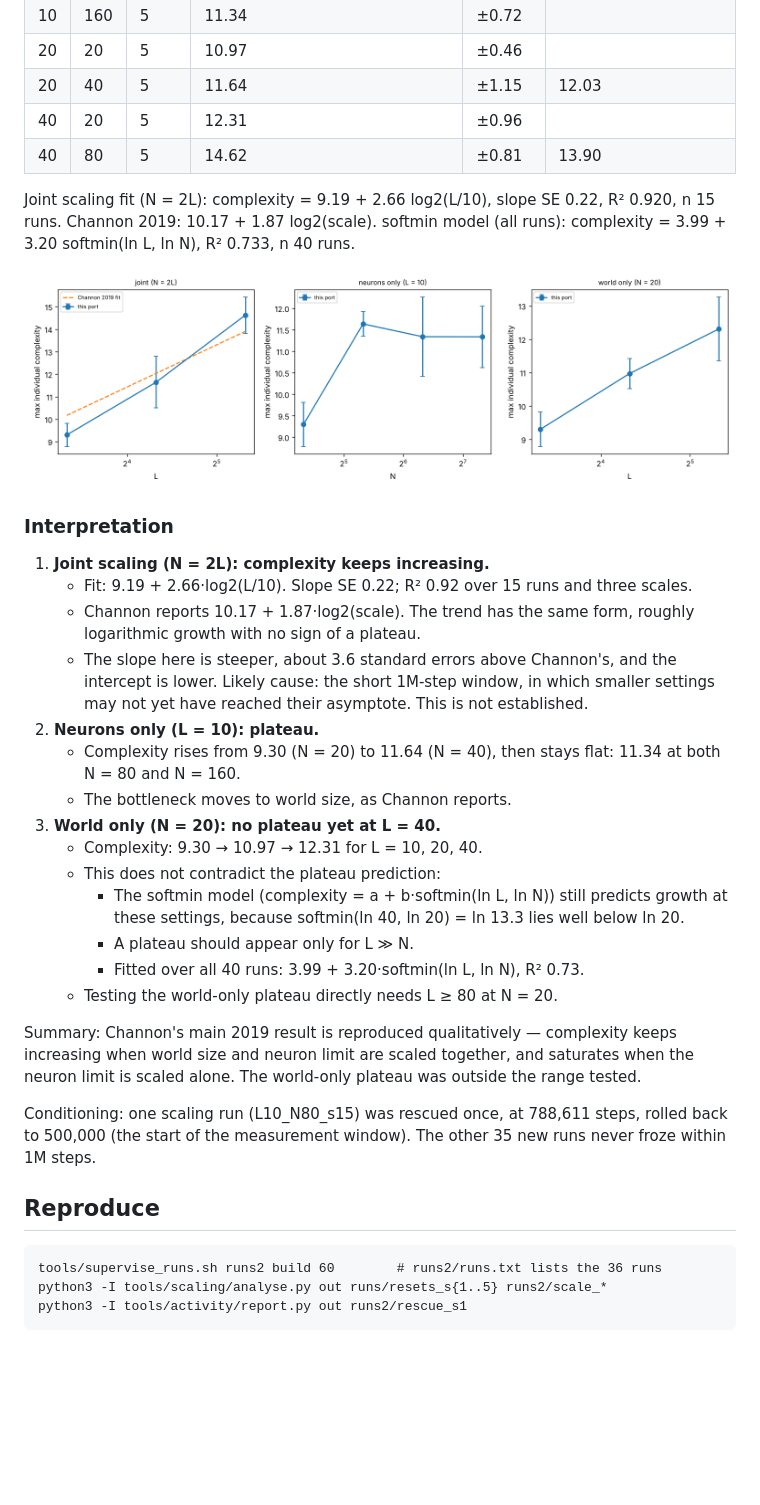
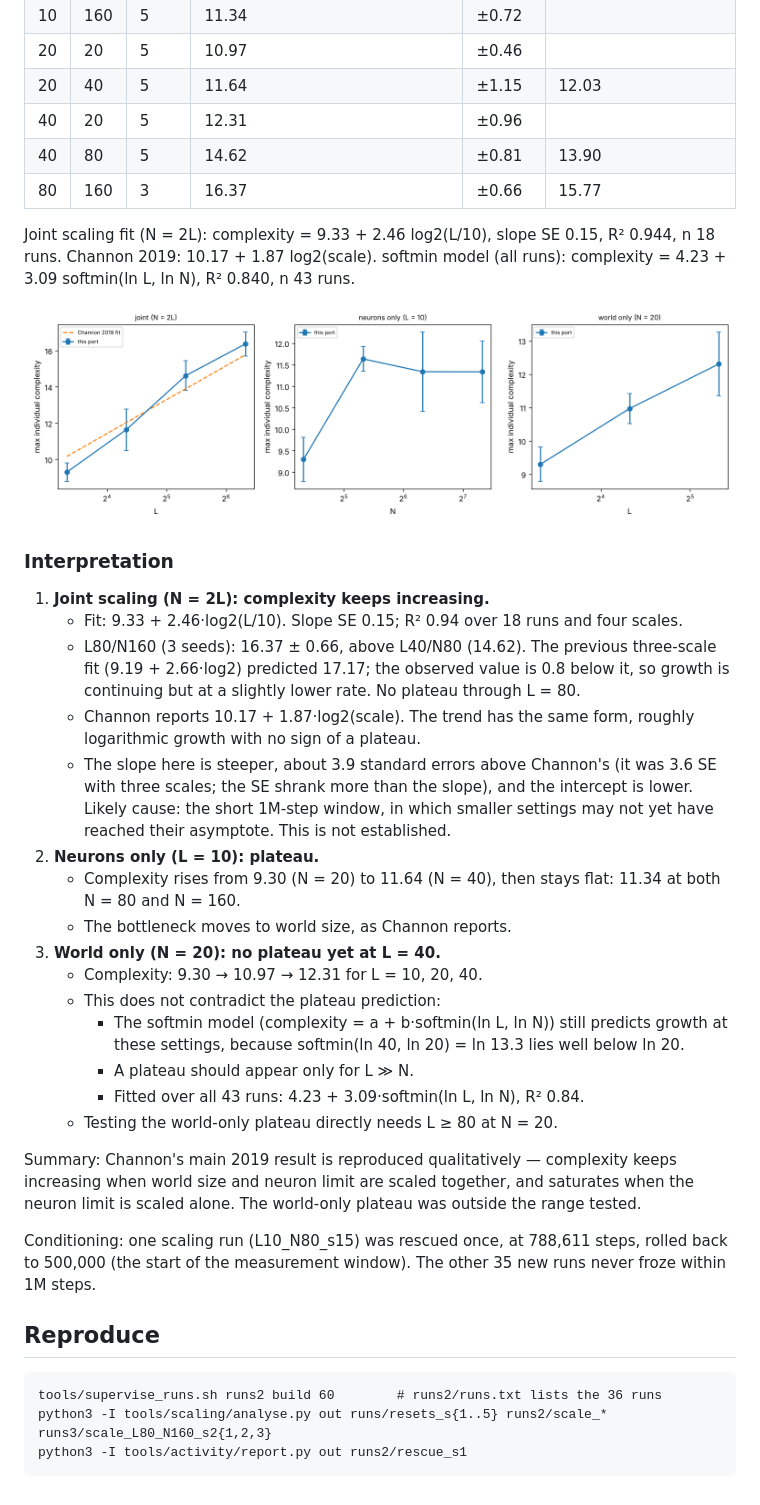
Before and after one commit to IlumCI/OEE-one, a Markdown page: docs/SCALING.md, the part around one of its changes. Drawn GitHub-style; pictures changed too: docs/results/scaling/scaling.png; blank space fills up the shorter version.

Commit message:
Scaling: add L80/N160 joint row (16.37, 3 seeds); joint fit 9.33+2.46 log2, R2 0.94

````diff
--- a/docs/SCALING.md
+++ b/docs/SCALING.md
@@ -97,18 +98,23 @@ All 40 runs (36 new, plus the five (20, 20) M1 runs), window 0.5M-1M steps.
 | 20 | 40 | 5 | 11.64 | ±1.15 | 12.03 |
 | 40 | 20 | 5 | 12.31 | ±0.96 |  |
 | 40 | 80 | 5 | 14.62 | ±0.81 | 13.90 |
+| 80 | 160 | 3 | 16.37 | ±0.66 | 15.77 |
 
-Joint scaling fit (N = 2L): complexity = 9.19 + 2.66 log2(L/10), slope SE 0.22, R² 0.920, n 15 runs. Channon 2019: 10.17 + 1.87 log2(scale).
-softmin model (all runs): complexity = 3.99 + 3.20 softmin(ln L, ln N), R² 0.733, n 40 runs.
+Joint scaling fit (N = 2L): complexity = 9.33 + 2.46 log2(L/10), slope SE 0.15, R² 0.944, n 18 runs. Channon 2019: 10.17 + 1.87 log2(scale).
+softmin model (all runs): complexity = 4.23 + 3.09 softmin(ln L, ln N), R² 0.840, n 43 runs.
 
 ![scaling](results/scaling/scaling.png)
 
 ### Interpretation
 1. **Joint scaling (N = 2L): complexity keeps increasing.**
-   - Fit: 9.19 + 2.66·log2(L/10). Slope SE 0.22; R² 0.92 over 15 runs and three scales.
+   - Fit: 9.33 + 2.46·log2(L/10). Slope SE 0.15; R² 0.94 over 18 runs and four scales.
+   - L80/N160 (3 seeds): 16.37 ± 0.66, above L40/N80 (14.62). The previous three-scale fit
+     (9.19 + 2.66·log2) predicted 17.17; the observed value is 0.8 below it, so growth is
+     continuing but at a slightly lower rate. No plateau through L = 80.
    - Channon reports 10.17 + 1.87·log2(scale). The trend has the same form, roughly
      logarithmic growth with no sign of a plateau.
-   - The slope here is steeper, about 3.6 standard errors above Channon's, and the
+   - The slope here is steeper, about 3.9 standard errors above Channon's (it was 3.6 SE
+     with three scales; the SE shrank more than the slope), and the
      intercept is lower. Likely cause: the short 1M-step window, in which smaller
      settings may not yet have reached their asymptote. This is not established.
 2. **Neurons only (L = 10): plateau.**
@@ -121,7 +127,7 @@ softmin model (all runs): complexity = 3.99 + 3.20 softmin(ln L, ln N), R² 0.73
      - The softmin model (complexity = a + b·softmin(ln L, ln N)) still predicts growth
        at these settings, because softmin(ln 40, ln 20) = ln 13.3 lies well below ln 20.
      - A plateau should appear only for L ≫ N.
-     - Fitted over all 40 runs: 3.99 + 3.20·softmin(ln L, ln N), R² 0.73.
+     - Fitted over all 43 runs: 4.23 + 3.09·softmin(ln L, ln N), R² 0.84.
    - Testing the world-only plateau directly needs L ≥ 80 at N = 20.
 
 Summary: Channon's main 2019 result is reproduced qualitatively — complexity keeps
@@ -135,6 +141,6 @@ never froze within 1M steps.
 ## Reproduce
 ```
 tools/supervise_runs.sh runs2 build 60        # runs2/runs.txt lists the 36 runs
-python3 -I tools/scaling/analyse.py out runs/resets_s{1..5} runs2/scale_*
+python3 -I tools/scaling/analyse.py out runs/resets_s{1..5} runs2/scale_* runs3/scale_L80_N160_s2{1,2,3}
 python3 -I tools/activity/report.py out runs2/rescue_s1
 ```
````
Also changed, not shown: other parts of docs/SCALING.md (+4 -3 lines), 3 other files.
